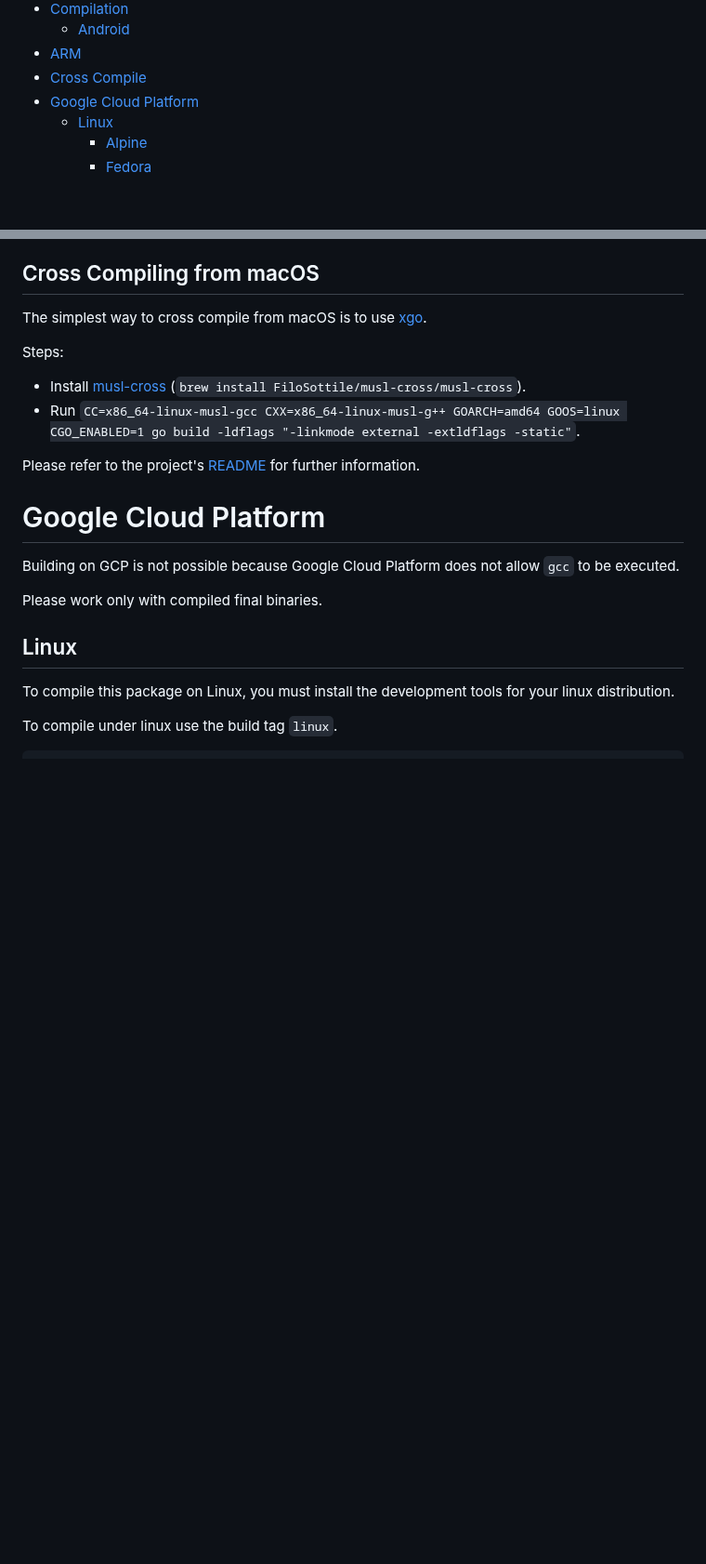
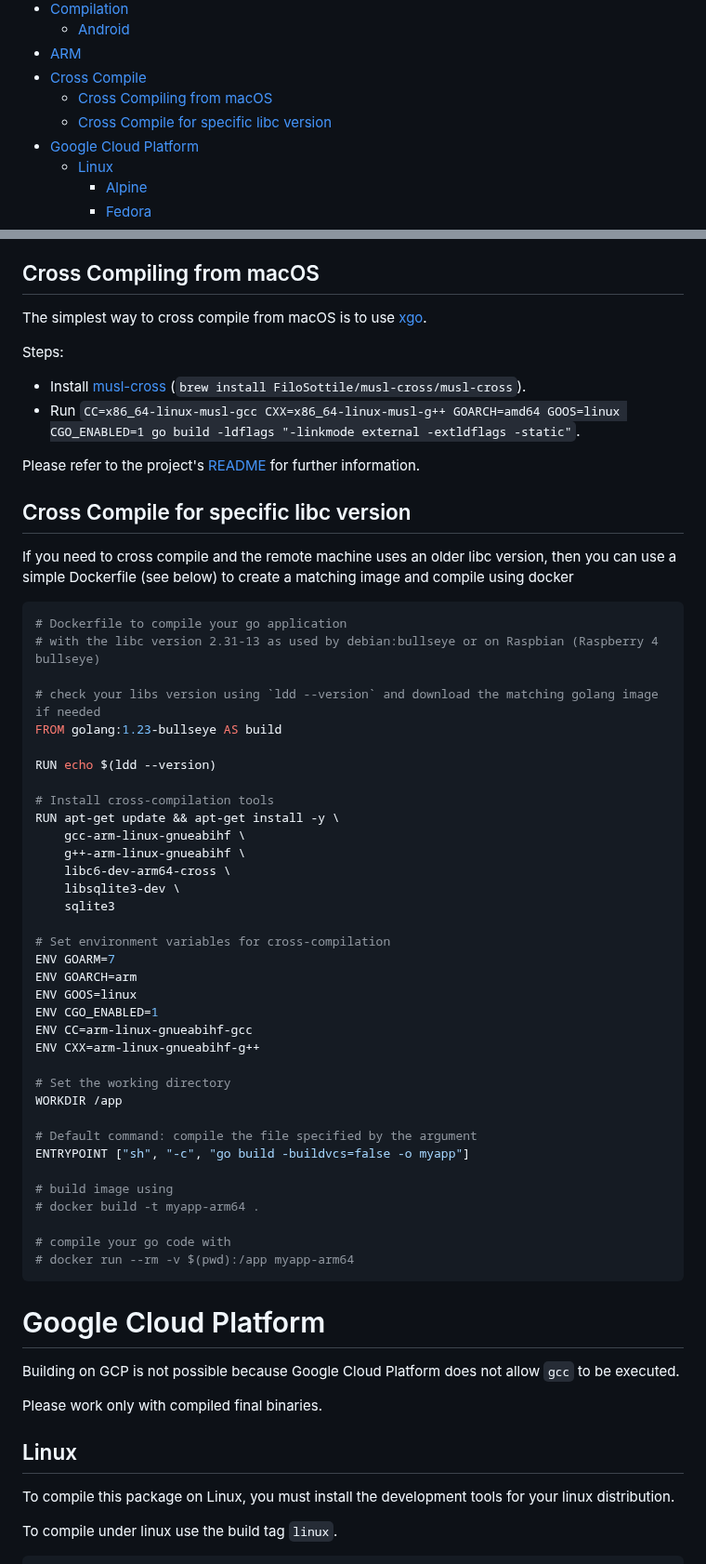
Before and after one commit to mattn/go-sqlite3, a Markdown page: README.md, 2 parts joined by grey strips. Shown at 93% size. Rendered like a GitHub page; blank space fills up the shorter version.

Commit message:
Add description to cross compile for specific libc dependency
Can be used to compile for raspberry 4 (rasbian bullseye for example)

````diff
--- a/README.md
+++ b/README.md
@@ -35,6 +35,8 @@ This package follows the official [Golang Release Policy](https://golang.org/doc
   - [Android](#android)
 - [ARM](#arm)
 - [Cross Compile](#cross-compile)
+  - [Cross Compiling from macOS](#cross-compiling-from-macos)
+  - [Cross Compile for specific libc version](#cross-compile-for-specific-libc-version)
 - [Google Cloud Platform](#google-cloud-platform)
   - [Linux](#linux)
     - [Alpine](#alpine)
@@ -227,6 +229,48 @@ Steps:
 - Run `CC=x86_64-linux-musl-gcc CXX=x86_64-linux-musl-g++ GOARCH=amd64 GOOS=linux CGO_ENABLED=1 go build -ldflags "-linkmode external -extldflags -static"`.
 
 Please refer to the project's [README](https://github.com/FiloSottile/homebrew-musl-cross#readme) for further information.
+
+## Cross Compile for specific libc version
+
+If you need to cross compile and the remote machine uses an older libc version, then you can use a simple Dockerfile (see below) to create a matching image and compile using docker
+
+```dockerfile
+# Dockerfile to compile your go application
+# with the libc version 2.31-13 as used by debian:bullseye or on Raspbian (Raspberry 4 bullseye)
+
+# check your libs version using `ldd --version` and download the matching golang image if needed
+FROM golang:1.23-bullseye AS build
+
+RUN echo $(ldd --version)
+
+# Install cross-compilation tools
+RUN apt-get update && apt-get install -y \
+    gcc-arm-linux-gnueabihf \
+    g++-arm-linux-gnueabihf \
+    libc6-dev-arm64-cross \
+    libsqlite3-dev \
+    sqlite3
+
+# Set environment variables for cross-compilation
+ENV GOARM=7
+ENV GOARCH=arm
+ENV GOOS=linux
+ENV CGO_ENABLED=1
+ENV CC=arm-linux-gnueabihf-gcc
+ENV CXX=arm-linux-gnueabihf-g++
+
+# Set the working directory
+WORKDIR /app
+
+# Default command: compile the file specified by the argument
+ENTRYPOINT ["sh", "-c", "go build -buildvcs=false -o myapp"]
+
+# build image using
+# docker build -t myapp-arm64 .
+
+# compile your go code with
+# docker run --rm -v $(pwd):/app myapp-arm64
+```
 
 # Google Cloud Platform
 
````
